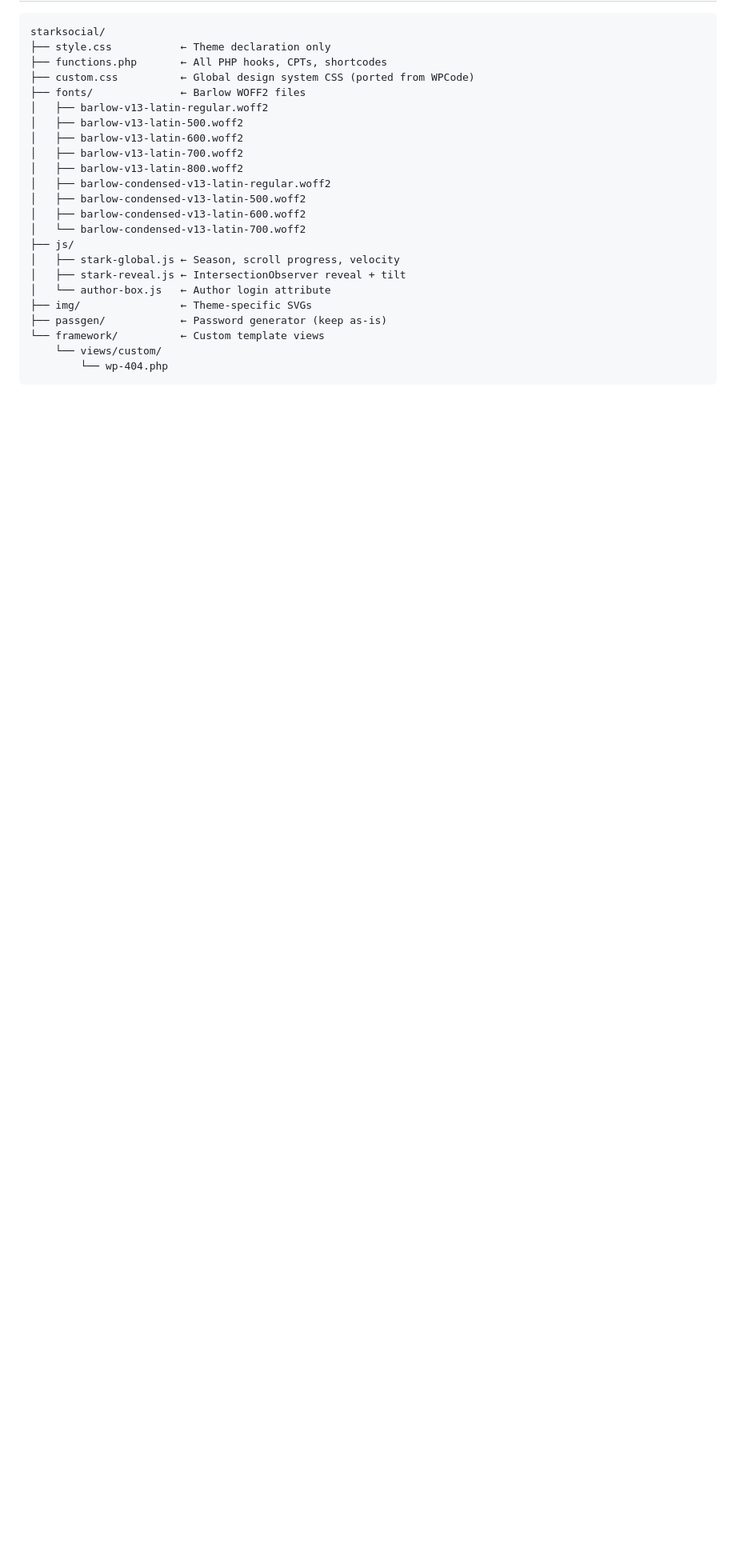
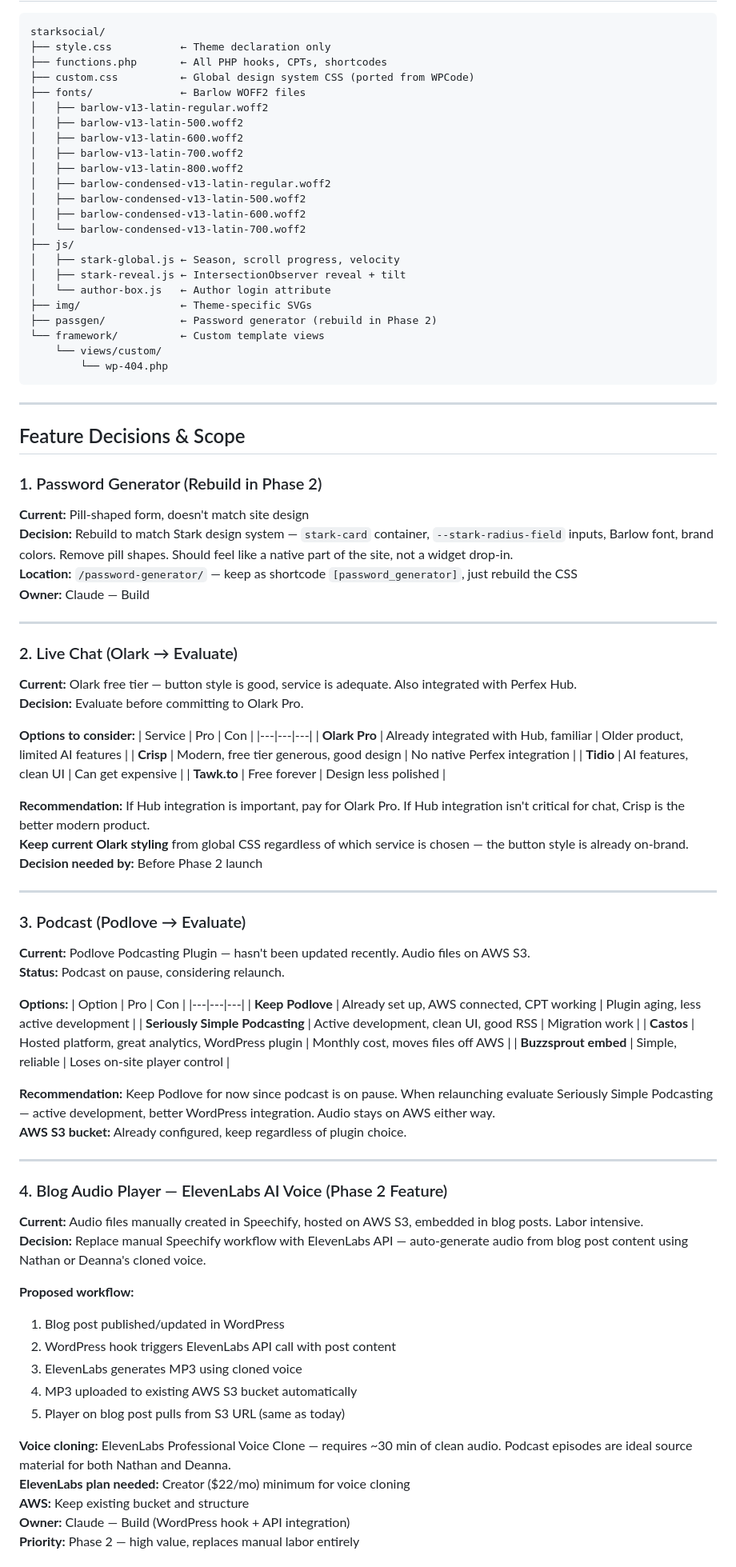
Before and after one commit to starkweblabs/starksocial, a Markdown page: STYLEGUIDE.md, the part around one of its changes. Shown at 80% size. Drawn GitHub-style; blank space fills up the shorter version.

Commit message:
Log feature decisions: passgen, chat, podcast, ElevenLabs player, unified player, support ticket

````diff
--- a/STYLEGUIDE.md
+++ b/STYLEGUIDE.md
@@ -342,8 +342,73 @@ starksocial/
 │   ├── stark-reveal.js ← IntersectionObserver reveal + tilt
 │   └── author-box.js   ← Author login attribute
 ├── img/                ← Theme-specific SVGs
-├── passgen/            ← Password generator (keep as-is)
+├── passgen/            ← Password generator (rebuild in Phase 2)
 └── framework/          ← Custom template views
     └── views/custom/
         └── wp-404.php
 ```
+
+---
+
+## Feature Decisions & Scope
+
+### 1. Password Generator (Rebuild in Phase 2)
+**Current:** Pill-shaped form, doesn't match site design
+**Decision:** Rebuild to match Stark design system — `stark-card` container, `--stark-radius-field` inputs, Barlow font, brand colors. Remove pill shapes. Should feel like a native part of the site, not a widget drop-in.
+**Location:** `/password-generator/` — keep as shortcode `[password_generator]`, just rebuild the CSS
+**Owner:** Claude — Build
+
+---
+
+### 2. Live Chat (Olark → Evaluate)
+**Current:** Olark free tier — button style is good, service is adequate. Also integrated with Perfex Hub.
+**Decision:** Evaluate before committing to Olark Pro.
+
+**Options to consider:**
+| Service | Pro | Con |
+|---|---|---|
+| **Olark Pro** | Already integrated with Hub, familiar | Older product, limited AI features |
+| **Crisp** | Modern, free tier generous, good design | No native Perfex integration |
+| **Tidio** | AI features, clean UI | Can get expensive |
+| **Tawk.to** | Free forever | Design less polished |
+
+**Recommendation:** If Hub integration is important, pay for Olark Pro. If Hub integration isn't critical for chat, Crisp is the better modern product.
+**Keep current Olark styling** from global CSS regardless of which service is chosen — the button style is already on-brand.
+**Decision needed by:** Before Phase 2 launch
+
+---
+
+### 3. Podcast (Podlove → Evaluate)
+**Current:** Podlove Podcasting Plugin — hasn't been updated recently. Audio files on AWS S3.
+**Status:** Podcast on pause, considering relaunch.
+
+**Options:**
+| Option | Pro | Con |
+|---|---|---|
+| **Keep Podlove** | Already set up, AWS connected, CPT working | Plugin aging, less active development |
+| **Seriously Simple Podcasting** | Active development, clean UI, good RSS | Migration work |
+| **Castos** | Hosted platform, great analytics, WordPress plugin | Monthly cost, moves files off AWS |
+| **Buzzsprout embed** | Simple, reliable | Loses on-site player control |
+
+**Recommendation:** Keep Podlove for now since podcast is on pause. When relaunching evaluate Seriously Simple Podcasting — active development, better WordPress integration. Audio stays on AWS either way.
+**AWS S3 bucket:** Already configured, keep regardless of plugin choice.
+
+---
+
+### 4. Blog Audio Player — ElevenLabs AI Voice (Phase 2 Feature)
+**Current:** Audio files manually created in Speechify, hosted on AWS S3, embedded in blog posts. Labor intensive.
+**Decision:** Replace manual Speechify workflow with ElevenLabs API — auto-generate audio from blog post content using Nathan or Deanna's cloned voice.
+
+**Proposed workflow:**
+1. Blog post published/updated in WordPress
+2. WordPress hook triggers ElevenLabs API call with post content
+3. ElevenLabs generates MP3 using cloned voice
+4. MP3 uploaded to existing AWS S3 bucket automatically
+5. Player on blog post pulls from S3 URL (same as today)
+
+**Voice cloning:** ElevenLabs Professional Voice Clone — requires ~30 min of clean audio. Podcast episodes are ideal source material for both Nathan and Deanna.
+**ElevenLabs plan needed:** Creator ($22/mo) minimum for voice cloning
+**AWS:** Keep existing bucket and structure
+**Owner:** Claude — Build (WordPress hook + API integration)
+**Priority:** Phase 2 — high value, replaces manual labor entirely
+
````
Also changed, not shown: other parts of STYLEGUIDE.md (+42 -0 lines).
